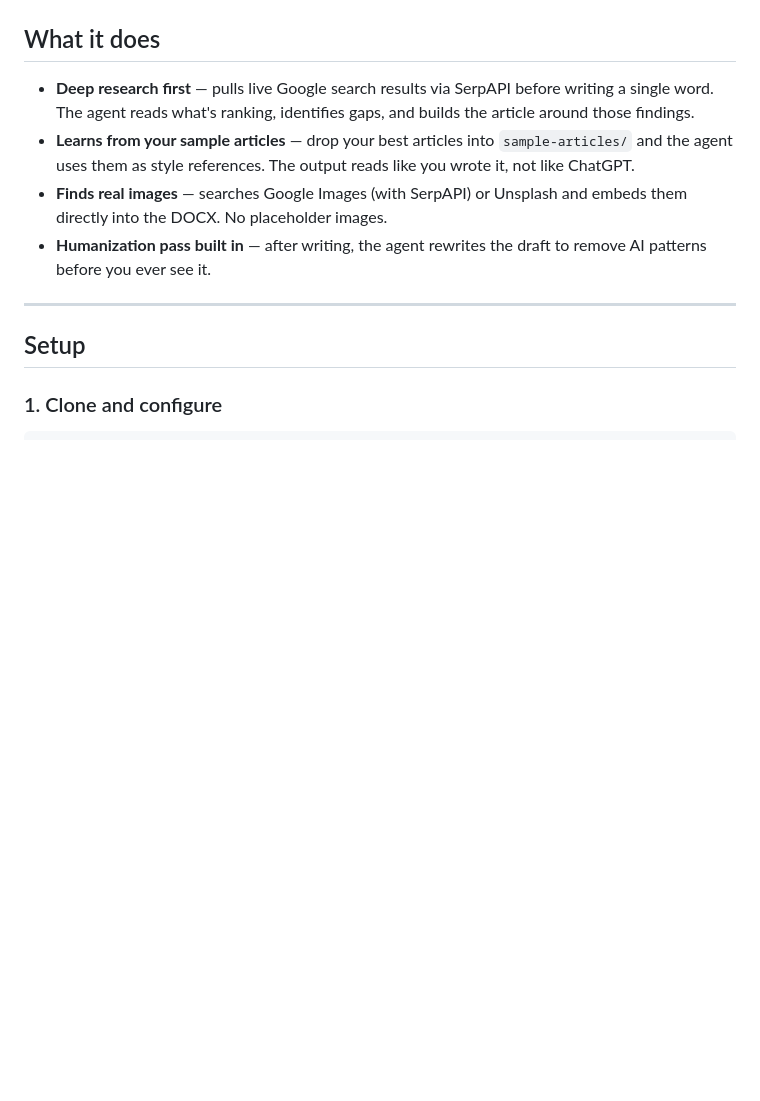
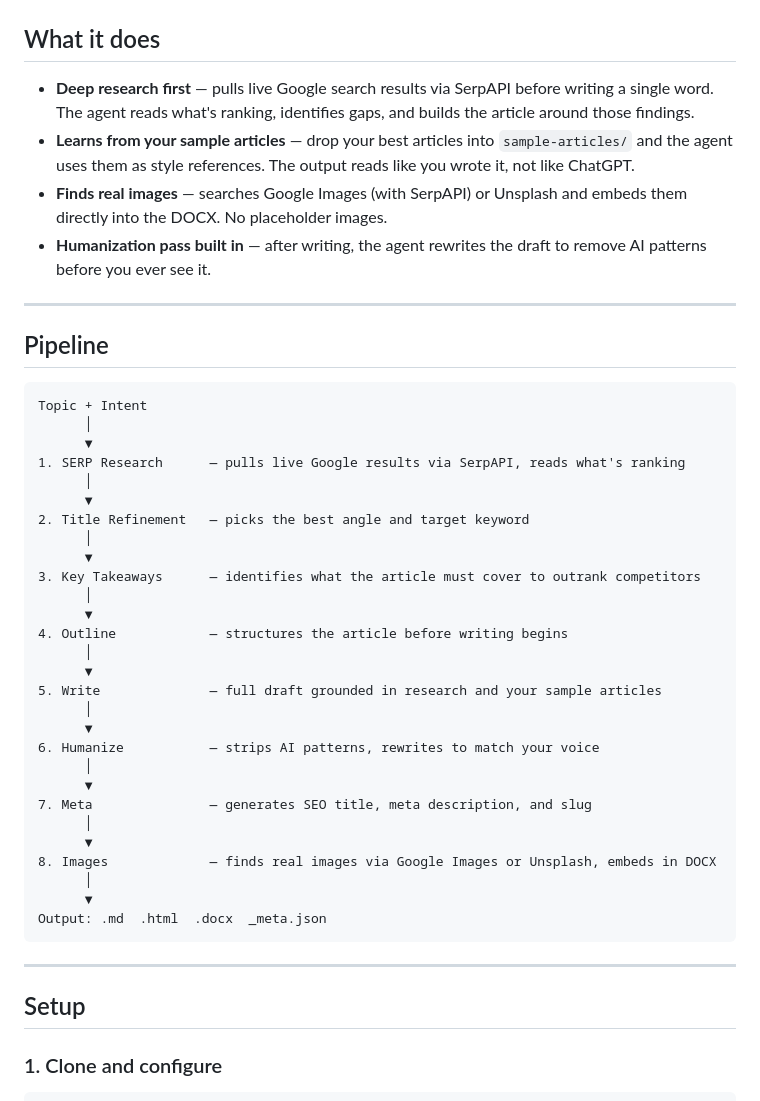
Before and after one commit to hamzafarooq/seo-writer, a Markdown page: README.md, the part around the change. Drawn GitHub-style; blank space fills up the shorter version.

Commit message:
Add pipeline flow diagram to README
Co-Authored-By: Claude Sonnet 4.6 <noreply@anthropic.com>

````diff
--- a/README.md
+++ b/README.md
@@ -12,6 +12,41 @@ The pipeline runs in 8 steps: live SERP research, title refinement, key takeaway
 - **Learns from your sample articles** — drop your best articles into `sample-articles/` and the agent uses them as style references. The output reads like you wrote it, not like ChatGPT.
 - **Finds real images** — searches Google Images (with SerpAPI) or Unsplash and embeds them directly into the DOCX. No placeholder images.
 - **Humanization pass built in** — after writing, the agent rewrites the draft to remove AI patterns before you ever see it.
+
+---
+
+## Pipeline
+
+```
+Topic + Intent
+      │
+      ▼
+1. SERP Research      — pulls live Google results via SerpAPI, reads what's ranking
+      │
+      ▼
+2. Title Refinement   — picks the best angle and target keyword
+      │
+      ▼
+3. Key Takeaways      — identifies what the article must cover to outrank competitors
+      │
+      ▼
+4. Outline            — structures the article before writing begins
+      │
+      ▼
+5. Write              — full draft grounded in research and your sample articles
+      │
+      ▼
+6. Humanize           — strips AI patterns, rewrites to match your voice
+      │
+      ▼
+7. Meta               — generates SEO title, meta description, and slug
+      │
+      ▼
+8. Images             — finds real images via Google Images or Unsplash, embeds in DOCX
+      │
+      ▼
+Output: .md  .html  .docx  _meta.json
+```
 
 ---
 
````
